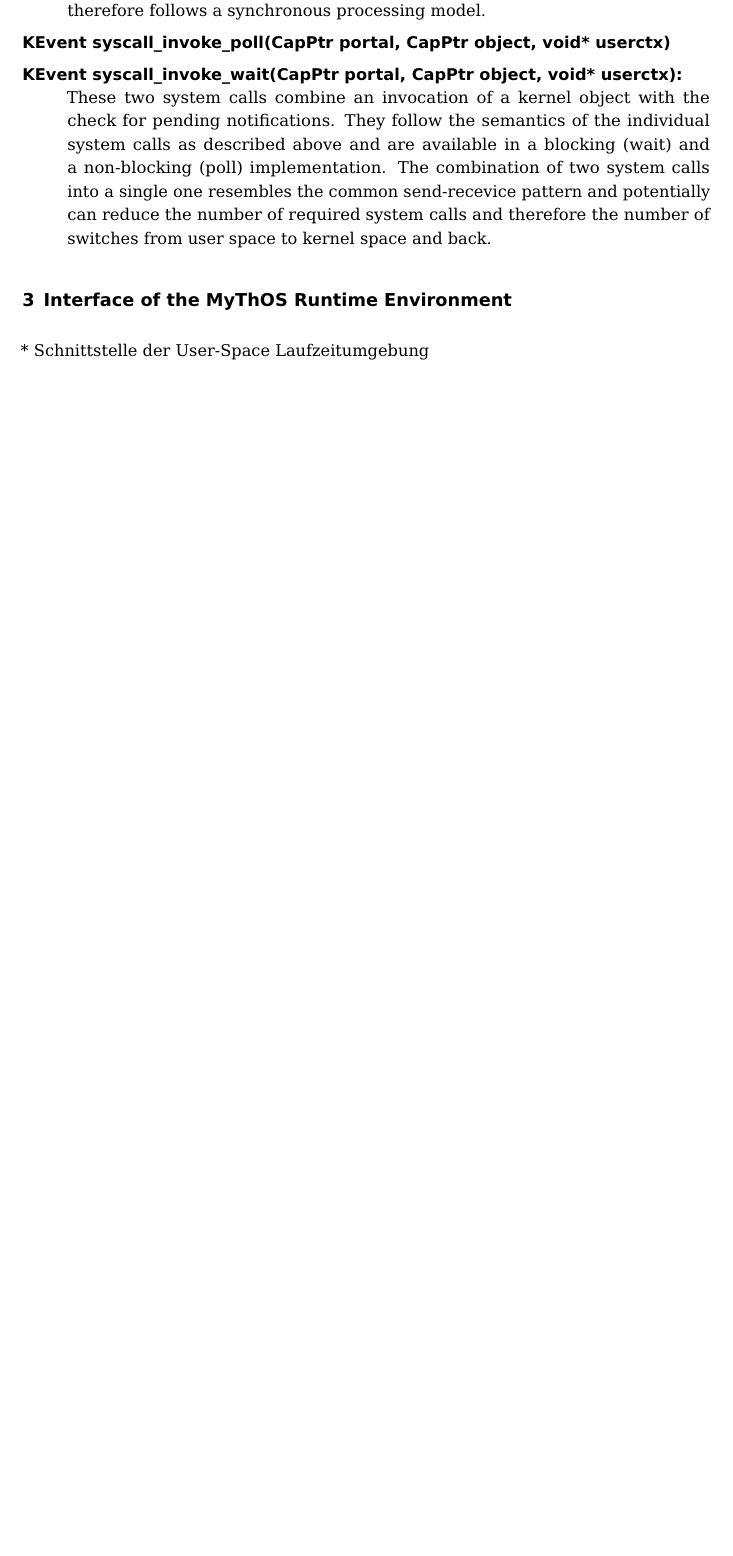
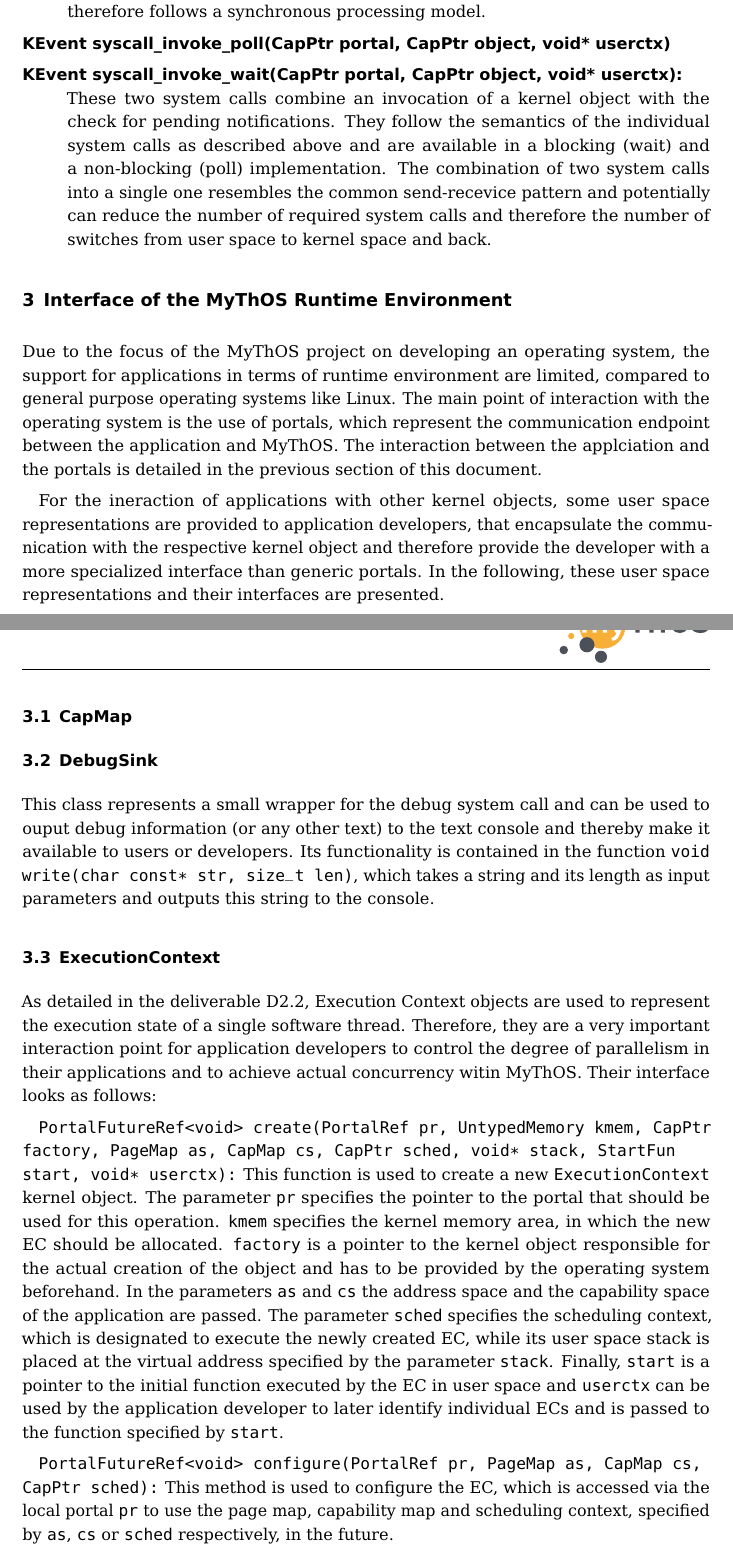
Before and after one commit to ManyThreads/mythos, a LaTeX paper (doc/deliverables/D4_3_Developer_Cookbook.tex): part of page 4 of 4 before the commit and two parts of pages 4 and 5 of 7 after it, the two joined at a grey line, cut so that both start at the same text, the shorter picture padded with empty space. Compiled offline with pdfLaTeX.

Commit message:
Deliverable 4.3: Text on the runtime environment

```diff
--- a/doc/deliverables/D4_3_Developer_Cookbook.tex
+++ b/doc/deliverables/D4_3_Developer_Cookbook.tex
@@ -90,5 +90,56 @@
 user space to kernel space and back.
 \end{description}
 
-\section{Interface of the \mythos Runtime Environment}
-* Schnittstelle der User-Space Laufzeitumgebung
+\section{Interface of the \mythos Runtime Environment} Due to the focus of the
+\mythos project on developing an operating system, the support for applications
+in terms of runtime environment are limited, compared to general purpose
+operating systems like Linux. The main point of interaction with the operating
+system is the use of portals, which represent the communication endpoint between
+the application and \mythos. The interaction between the applciation and the
+portals is detailed in the previous section of this document.
+
+For the ineraction of applications with other kernel objects, some user space
+representations are provided to application developers, that encapsulate the
+communication with the respective kernel object and therefore provide the
+developer with a more specialized interface than generic portals. In the
+following, these user space representations and their interfaces are presented.
+
+\subsection{CapMap}
+
+\subsection{DebugSink}
+This class represents a small wrapper for the debug system call and can be used
+to ouput debug information (or any other text) to the text console and thereby
+make it available to users or developers. Its functionality is contained in the
+function \texttt{void write(char const* str, size\_t len)}, which takes a string
+and its length as input parameters and outputs this string to the console.
+
+\subsection{ExecutionContext}
+As detailed in the deliverable D2.2, Execution Context objects are used to
+represent the execution state of a single software thread. Therefore, they are a
+very important interaction point for application developers to control the
+degree of parallelism in their applications and to achieve actual concurrency
+witin \mythos. Their interface looks as follows:
+
+\texttt{PortalFutureRef<void> create(PortalRef pr, UntypedMemory kmem,
+CapPtr factory, PageMap as, CapMap cs, CapPtr sched, void* stack, StartFun
+start, void* userctx):}
+This function is used to create a new \texttt{ExecutionContext} kernel object.
+The parameter \texttt{pr} specifies the pointer to the portal that should be
+used for this operation. \texttt{kmem} specifies the kernel memory area, in
+which the new EC should be allocated. \texttt{factory} is a pointer to the
+kernel object responsible for the actual creation of the object and has to be
+provided by the operating system beforehand. In the parameters \texttt{as} and
+\texttt{cs} the address space and the capability space of the application are
+passed. The parameter \texttt{sched} specifies the scheduling context, which is
+designated to execute the newly created EC, while its user space stack is placed
+at the virtual address specified by the parameter \texttt{stack}. Finally,
+\texttt{start} is a pointer to the initial function  executed by the EC in user
+space and \texttt{userctx} can be used by the application developer to later
+identify individual ECs and is passed to the function specified by
+\texttt{start}.
+
+  \texttt{PortalFutureRef<void> configure(PortalRef pr, PageMap as, CapMap cs,
+  CapPtr sched):} This method is used to configure the EC, which is accessed via
+  the local portal \texttt{pr} to use the page map, capability map and
+  scheduling context, specified by \texttt{as}, \texttt{cs} or \texttt{sched}
+  respectively, in the future.
@@ -94,0 +150 @@
+method \texttt{PortalFutureRef<void> create(PortalRef pr, UntypedMemory kmem,
@@ -94,0 +179 @@
+which is defined as \texttt{PortalFutureRef<void> create(PortalRef pr,
```
Also changed, not shown: doc/deliverables/D4_3_Developer_Cookbook.tex (54 more changed lines).
